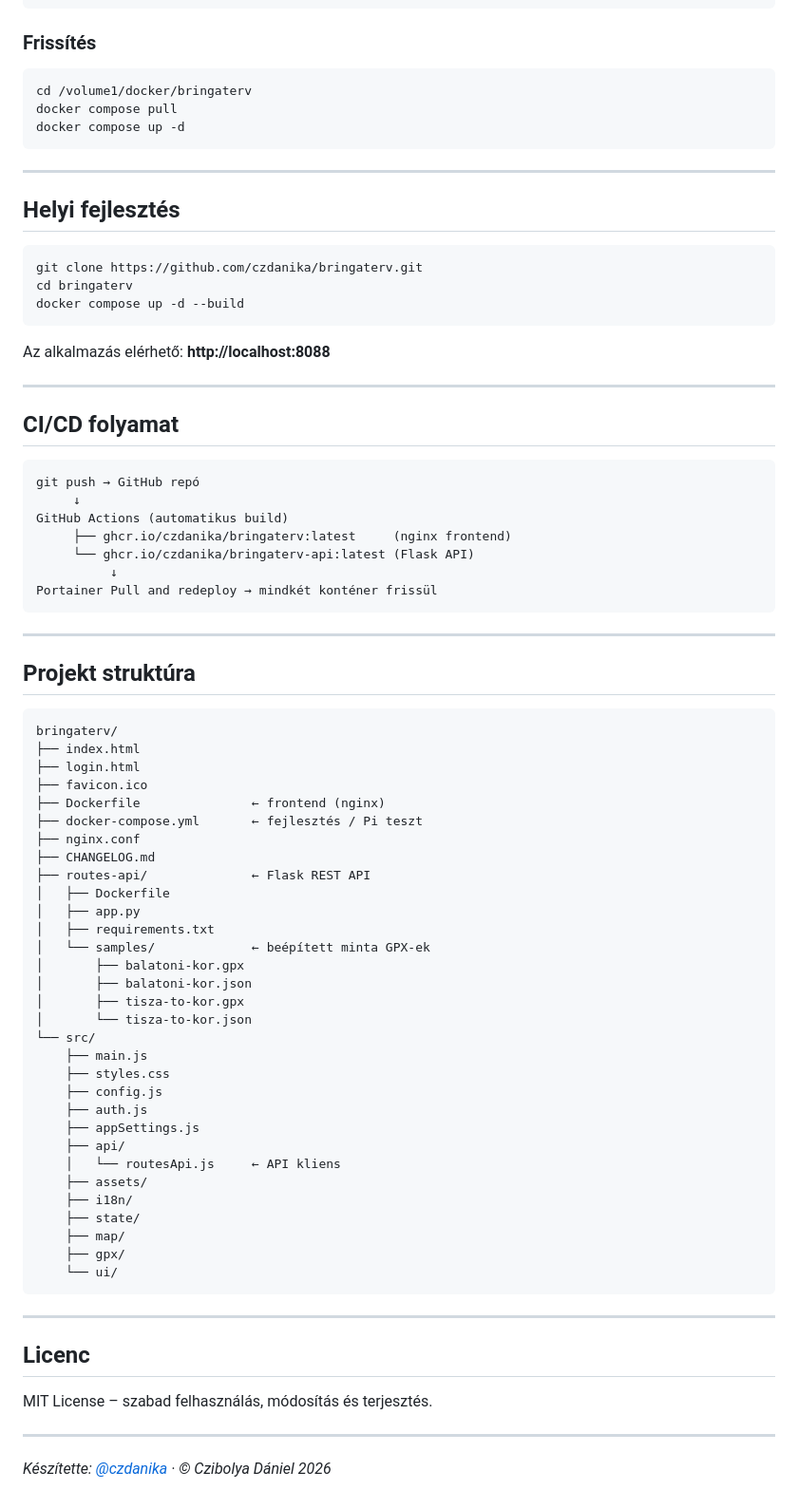
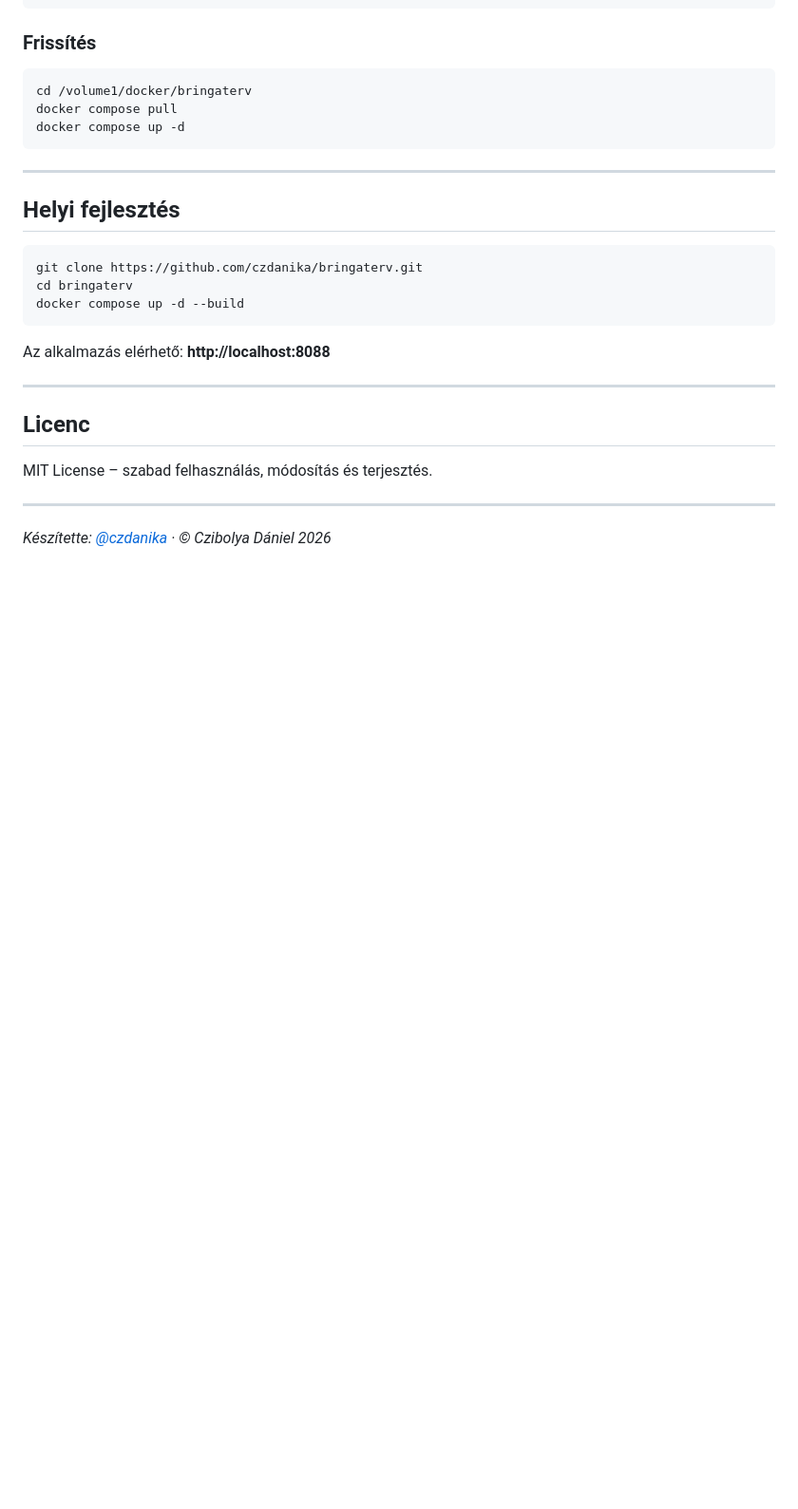
Before and after one commit to czdanika/bringaterv, a Markdown page: README.md, the part around the change. Shown at 95% size. Rendered like a GitHub page; blank space fills up the shorter version.

Commit message:
docs: CI/CD és projekt struktúra szekció eltávolítva

````diff
--- a/README.md
+++ b/README.md
@@ -182,58 +182,6 @@ Az alkalmazás elérhető: **http://localhost:8088**
 
 ---
 
-## CI/CD folyamat
-
-```
-git push → GitHub repó
-     ↓
-GitHub Actions (automatikus build)
-     ├── ghcr.io/czdanika/bringaterv:latest     (nginx frontend)
-     └── ghcr.io/czdanika/bringaterv-api:latest (Flask API)
-          ↓
-Portainer Pull and redeploy → mindkét konténer frissül
-```
-
----
-
-## Projekt struktúra
-
-```
-bringaterv/
-├── index.html
-├── login.html
-├── favicon.ico
-├── Dockerfile               ← frontend (nginx)
-├── docker-compose.yml       ← fejlesztés / Pi teszt
-├── nginx.conf
-├── CHANGELOG.md
-├── routes-api/              ← Flask REST API
-│   ├── Dockerfile
-│   ├── app.py
-│   ├── requirements.txt
-│   └── samples/             ← beépített minta GPX-ek
-│       ├── balatoni-kor.gpx
-│       ├── balatoni-kor.json
-│       ├── tisza-to-kor.gpx
-│       └── tisza-to-kor.json
-└── src/
-    ├── main.js
-    ├── styles.css
-    ├── config.js
-    ├── auth.js
-    ├── appSettings.js
-    ├── api/
-    │   └── routesApi.js     ← API kliens
-    ├── assets/
-    ├── i18n/
-    ├── state/
-    ├── map/
-    ├── gpx/
-    └── ui/
-```
-
----
-
 ## Licenc
 
 MIT License – szabad felhasználás, módosítás és terjesztés.
````
